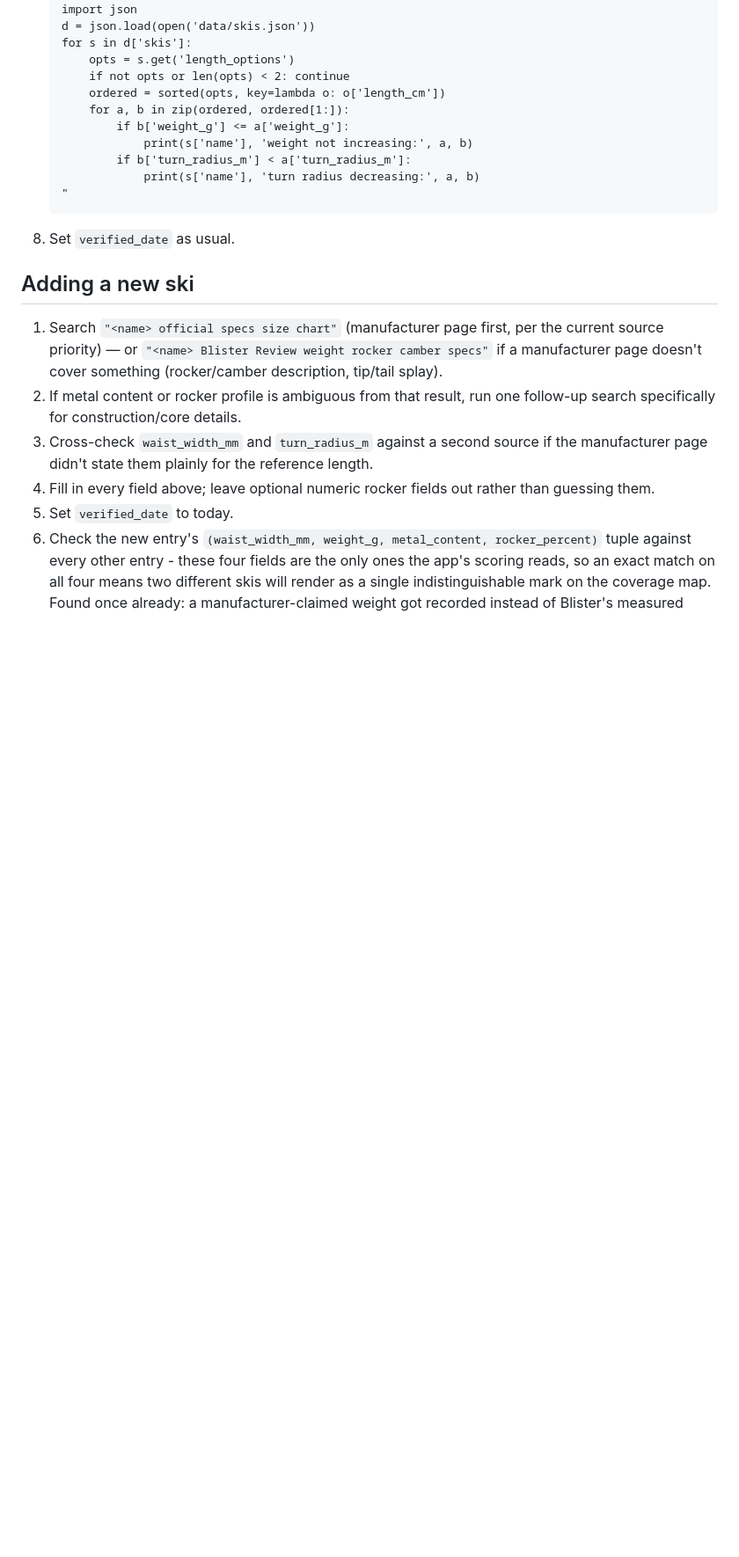
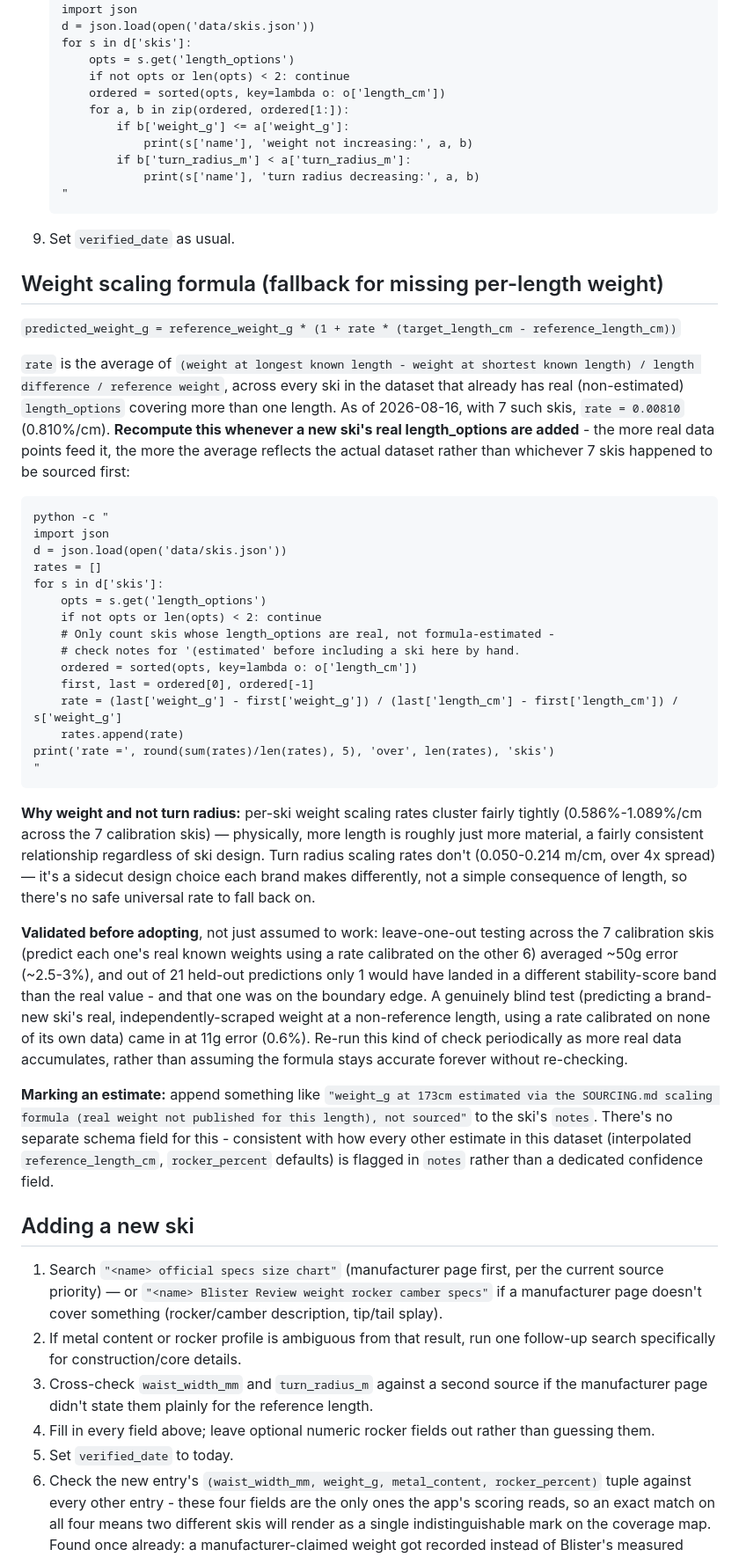
Before and after one commit to Mike-Mudd/quiver-gap-finder, a Markdown page: data/SOURCING.md, the part around one of its changes. Shown at 88% size. GitHub-like rendering; blank space fills up the shorter version.

````diff
--- a/data/SOURCING.md
+++ b/data/SOURCING.md
@@ -202,7 +228,67 @@ moved from a more twin-ish shape to a more directional one in its
                print(s['name'], 'turn radius decreasing:', a, b)
    "
    ```
-8. Set `verified_date` as usual.
+9. Set `verified_date` as usual.
+
+## Weight scaling formula (fallback for missing per-length weight)
+
+`predicted_weight_g = reference_weight_g * (1 + rate * (target_length_cm - reference_length_cm))`
+
+`rate` is the average of `(weight at longest known length - weight at
+shortest known length) / length difference / reference weight`, across
+every ski in the dataset that already has real (non-estimated)
+`length_options` covering more than one length. As of 2026-08-16, with
+7 such skis, `rate = 0.00810` (0.810%/cm). **Recompute this whenever a
+new ski's real length_options are added** - the more real data points
+feed it, the more the average reflects the actual dataset rather than
+whichever 7 skis happened to be sourced first:
+
+```
+python -c "
+import json
+d = json.load(open('data/skis.json'))
+rates = []
+for s in d['skis']:
+    opts = s.get('length_options')
+    if not opts or len(opts) < 2: continue
+    # Only count skis whose length_options are real, not formula-estimated -
+    # check notes for '(estimated' before including a ski here by hand.
+    ordered = sorted(opts, key=lambda o: o['length_cm'])
+    first, last = ordered[0], ordered[-1]
+    rate = (last['weight_g'] - first['weight_g']) / (last['length_cm'] - first['length_cm']) / s['weight_g']
+    rates.append(rate)
+print('rate =', round(sum(rates)/len(rates), 5), 'over', len(rates), 'skis')
+"
+```
+
+**Why weight and not turn radius:** per-ski weight scaling rates
+cluster fairly tightly (0.586%-1.089%/cm across the 7 calibration
+skis) — physically, more length is roughly just more material, a
+fairly consistent relationship regardless of ski design. Turn radius
+scaling rates don't (0.050-0.214 m/cm, over 4x spread) — it's a
+sidecut design choice each brand makes differently, not a simple
+consequence of length, so there's no safe universal rate to fall back
+on.
+
+**Validated before adopting**, not just assumed to work: leave-one-out
+testing across the 7 calibration skis (predict each one's real known
+weights using a rate calibrated on the other 6) averaged ~50g error
+(~2.5-3%), and out of 21 held-out predictions only 1 would have landed
+in a different stability-score band than the real value - and that one
+was on the boundary edge. A genuinely blind test (predicting a brand-
+new ski's real, independently-scraped weight at a non-reference
+length, using a rate calibrated on none of its own data) came in at
+11g error (0.6%). Re-run this kind of check periodically as more real
+data accumulates, rather than assuming the formula stays accurate
+forever without re-checking.
+
+**Marking an estimate:** append something like `"weight_g at 173cm
+estimated via the SOURCING.md scaling formula (real weight not
+published for this length), not sourced"` to the ski's `notes`. There's
+no separate schema field for this - consistent with how every other
+estimate in this dataset (interpolated `reference_length_cm`, `rocker_percent`
+defaults) is flagged in `notes` rather than a dedicated confidence
+field.
 
 ## Adding a new ski
 
````
Also changed, not shown: other parts of data/SOURCING.md (+43 -17 lines).
